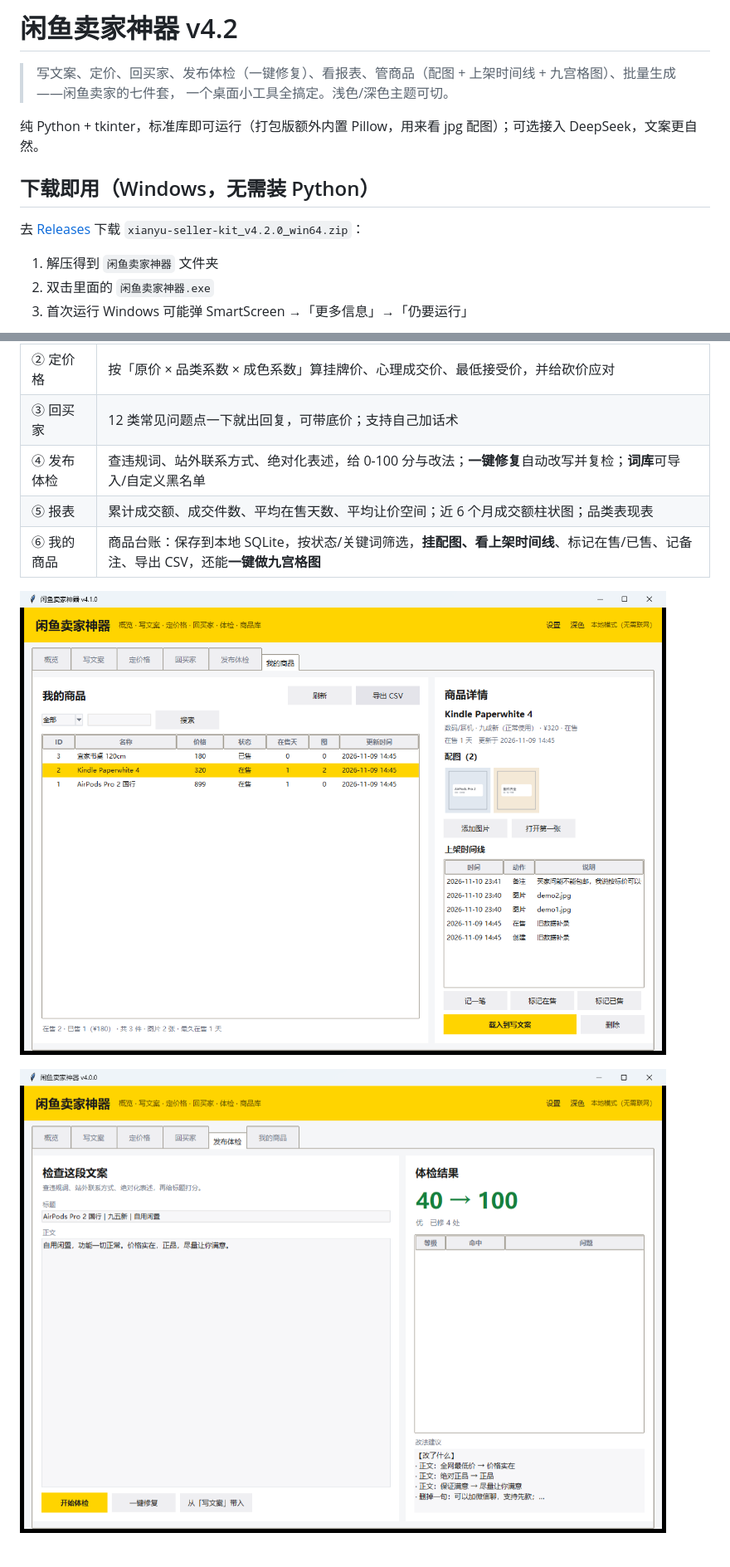
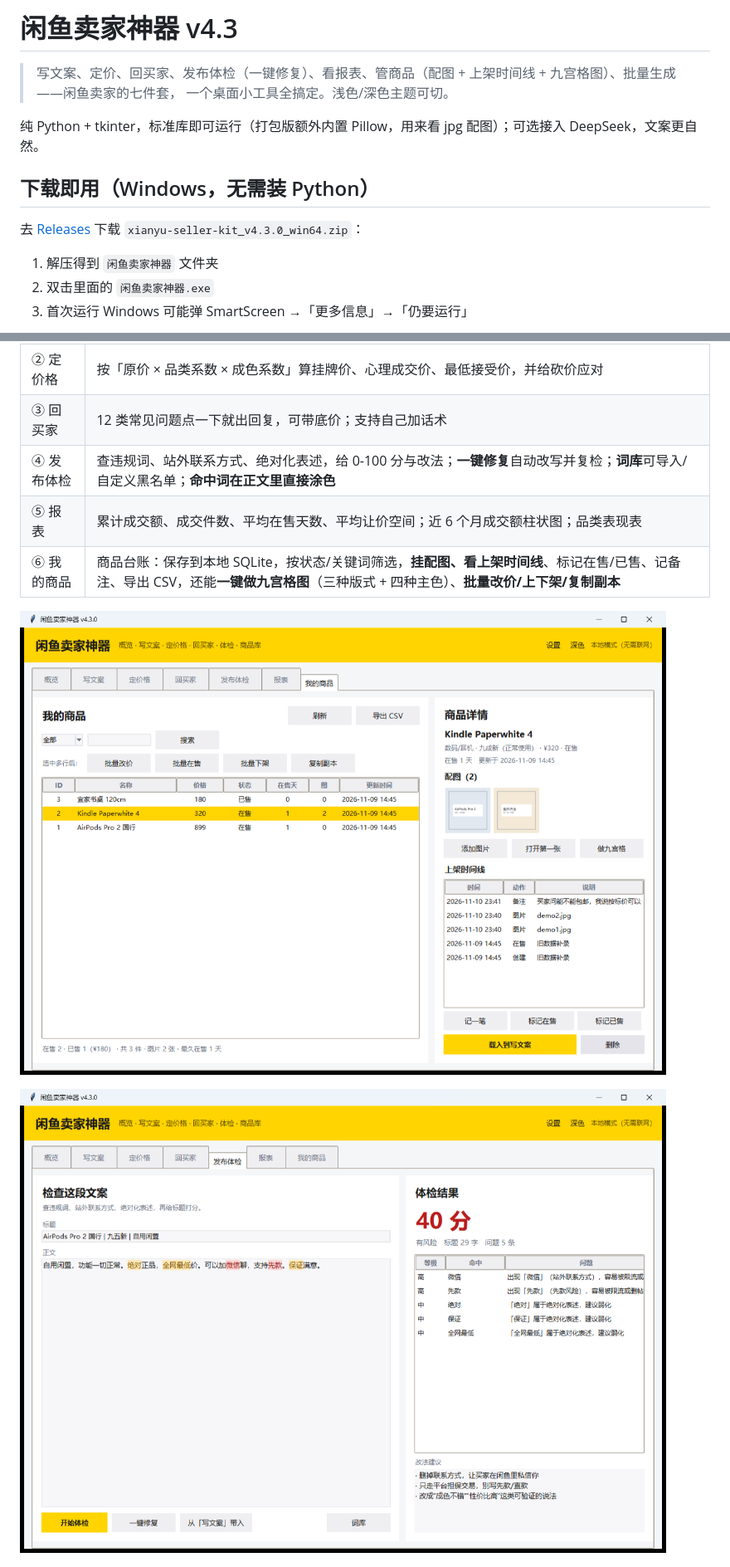
Before and after one commit to qiancheng19494/xianyu-seller-kit, a Markdown page: README.md, 2 parts joined by grey strips. Shown at 83% size. Drawn GitHub-style; pictures changed too: ui-v43-check.png (added), ui-v43-mine.png (added).

```diff
--- a/README.md
+++ b/README.md
@@ -1,4 +1,4 @@
-# 闲鱼卖家神器 v4.2
+# 闲鱼卖家神器 v4.3
 
 > 写文案、定价、回买家、发布体检（一键修复）、看报表、管商品（配图 + 上架时间线 + 九宫格图）、批量生成——闲鱼卖家的七件套，
 > 一个桌面小工具全搞定。浅色/深色主题可切。
@@ -7,7 +7,7 @@
 
 ## 下载即用（Windows，无需装 Python）
 
-去 [Releases](https://github.com/qiancheng19494/xianyu-seller-kit/releases) 下载 `xianyu-seller-kit_v4.2.0_win64.zip`：
+去 [Releases](https://github.com/qiancheng19494/xianyu-seller-kit/releases) 下载 `xianyu-seller-kit_v4.3.0_win64.zip`：
 
 1. 解压得到 `闲鱼卖家神器` 文件夹
 2. 双击里面的 `闲鱼卖家神器.exe`
@@ -26,13 +26,13 @@
 | ① 写文案 | 填商品名、品类、成色、卖点、目标买家，一键出「标题 + 正文 + 标签」，另给 3 个标题候选，可批量生成 |
 | ② 定价格 | 按「原价 × 品类系数 × 成色系数」算挂牌价、心理成交价、最低接受价，并给砍价应对 |
 | ③ 回买家 | 12 类常见问题点一下就出回复，可带底价；支持自己加话术 |
-| ④ 发布体检 | 查违规词、站外联系方式、绝对化表述，给 0-100 分与改法；**一键修复**自动改写并复检；**词库**可导入/自定义黑名单 |
+| ④ 发布体检 | 查违规词、站外联系方式、绝对化表述，给 0-100 分与改法；**一键修复**自动改写并复检；**词库**可导入/自定义黑名单；**命中词在正文里直接涂色** |
 | ⑤ 报表 | 累计成交额、成交件数、平均在售天数、平均让价空间；近 6 个月成交额柱状图；品类表现表 |
-| ⑥ 我的商品 | 商品台账：保存到本地 SQLite，按状态/关键词筛选，**挂配图、看上架时间线**、标记在售/已售、记备注、导出 CSV，还能**一键做九宫格图** |
+| ⑥ 我的商品 | 商品台账：保存到本地 SQLite，按状态/关键词筛选，**挂配图、看上架时间线**、标记在售/已售、记备注、导出 CSV，还能**一键做九宫格图**（三种版式 + 四种主色）、**批量改价/上下架/复制副本** |
 
-![我的商品 · 配图与时间线](ui-v41-mine.png)
+![我的商品 · 批量操作与详情](ui-v43-mine.png)
 
-![发布体检 · 一键修复](ui-v4-repair.png)
+![发布体检 · 命中词高亮](ui-v43-check.png)
 
 ![卖货报表](ui-v42-report.png)
 
```
Also changed, not shown: other parts of README.md (+9 -2 lines), ui-v43-grid.png (added), 5 other files.
